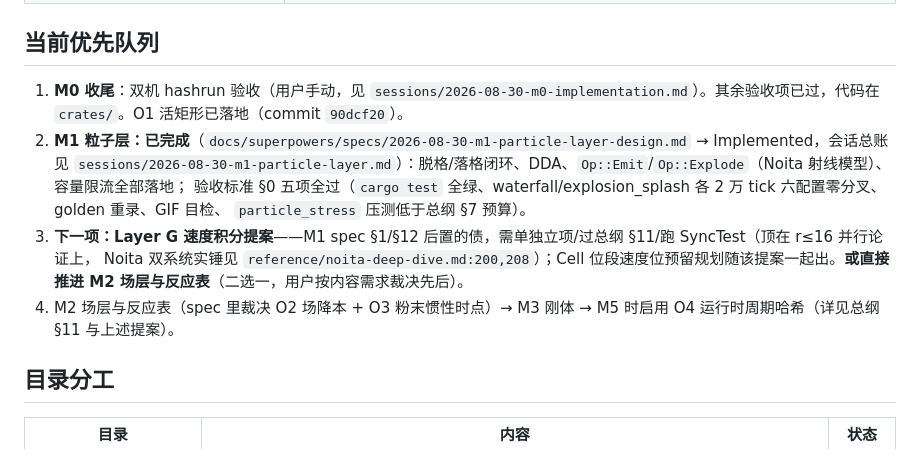
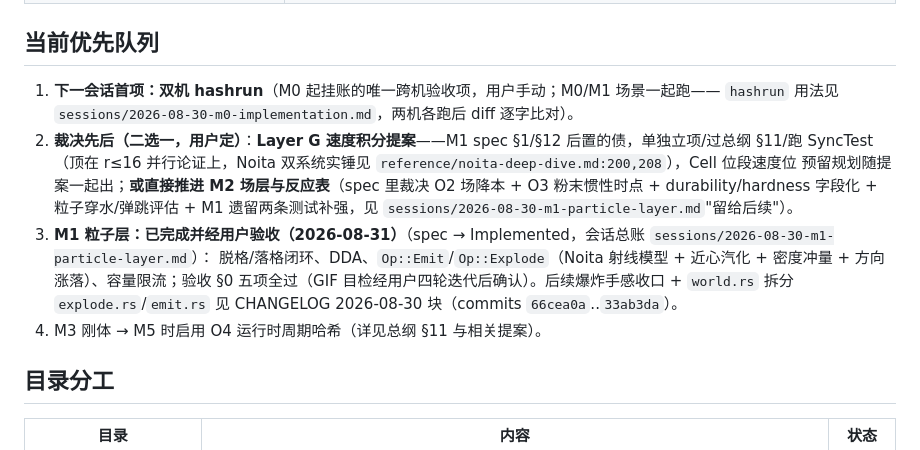
Before and after one commit to Renko6626/fallingTest, a Markdown page: docs/README.md, the part around the change. Drawn GitHub-style.

Commit message:
docs: M1 GIF 目检用户确认落档（2026-08-31），README 待办队列更新——下一会话首项双机 hashrun
Co-Authored-By: Claude Fable 5 <noreply@anthropic.com>
Claude-Session: https://claude.ai/code/session_01Qr2o3fDfSysrCFKS4xGnZH

```diff
--- a/docs/README.md
+++ b/docs/README.md
@@ -12,15 +12,17 @@
 
 ## 当前优先队列
 
-1. **M0 收尾**：双机 hashrun 验收（用户手动，见 `sessions/2026-08-30-m0-implementation.md`）。其余验收项已过，代码在 `crates/`。O1 活矩形已落地（commit `90dcf20`）。
-2. **M1 粒子层：已完成**（`docs/superpowers/specs/2026-08-30-m1-particle-layer-design.md` → Implemented，会话总账见
-   `sessions/2026-08-30-m1-particle-layer.md`）：脱格/落格闭环、DDA、`Op::Emit`/`Op::Explode`（Noita 射线模型）、容量限流全部落地；
-   验收标准 §0 五项全过（`cargo test` 全绿、waterfall/explosion_splash 各 2 万 tick 六配置零分叉、golden 重录、GIF 目检、
-   `particle_stress` 压测低于总纲 §7 预算）。
-3. **下一项：Layer G 速度积分提案**——M1 spec §1/§12 后置的债，需单独立项/过总纲 §11/跑 SyncTest（顶在 r≤16 并行论证上，
-   Noita 双系统实锤见 `reference/noita-deep-dive.md:200,208`）；Cell 位段速度位预留规划随该提案一起出。**或直接推进 M2
-   场层与反应表**（二选一，用户按内容需求裁决先后）。
-4. M2 场层与反应表（spec 里裁决 O2 场降本 + O3 粉末惯性时点）→ M3 刚体 → M5 时启用 O4 运行时周期哈希（详见总纲 §11 与上述提案）。
+1. **下一会话首项：双机 hashrun**（M0 起挂账的唯一跨机验收项，用户手动；M0/M1 场景一起跑——
+   `hashrun` 用法见 `sessions/2026-08-30-m0-implementation.md`，两机各跑后 diff 逐字比对）。
+2. **裁决先后（二选一，用户定）**：**Layer G 速度积分提案**——M1 spec §1/§12 后置的债，单独立项/过总纲 §11/跑
+   SyncTest（顶在 r≤16 并行论证上，Noita 双系统实锤见 `reference/noita-deep-dive.md:200,208`），Cell 位段速度位
+   预留规划随提案一起出；**或直接推进 M2 场层与反应表**（spec 里裁决 O2 场降本 + O3 粉末惯性时点 + durability/hardness
+   字段化 + 粒子穿水/弹跳评估 + M1 遗留两条测试补强，见 `sessions/2026-08-30-m1-particle-layer.md`"留给后续"）。
+3. **M1 粒子层：已完成并经用户验收（2026-08-31）**（spec → Implemented，会话总账 `sessions/2026-08-30-m1-particle-layer.md`）：
+   脱格/落格闭环、DDA、`Op::Emit`/`Op::Explode`（Noita 射线模型 + 近心汽化 + 密度冲量 + 方向涨落）、容量限流；验收 §0
+   五项全过（GIF 目检经用户四轮迭代后确认）。后续爆炸手感收口 + `world.rs` 拆分 `explode.rs`/`emit.rs` 见 CHANGELOG
+   2026-08-30 块（commits `66cea0a`..`33ab3da`）。
+4. M3 刚体 → M5 时启用 O4 运行时周期哈希（详见总纲 §11 与相关提案）。
 
 ## 目录分工
 
```
Also changed, not shown: docs/sessions/2026-08-30-m1-particle-layer.md (+1 -1 lines).
